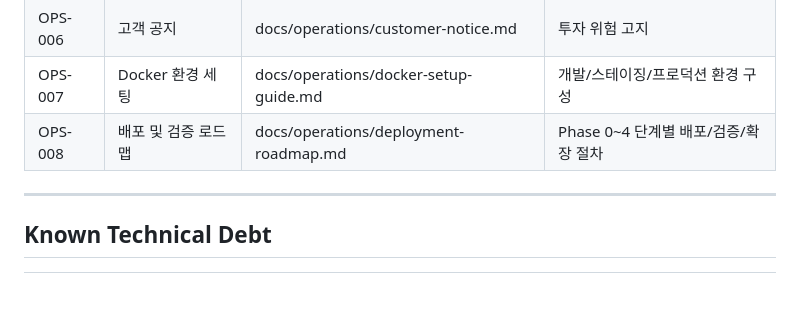
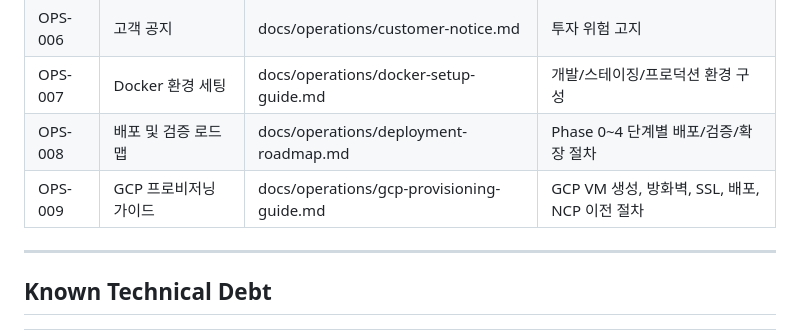
Before and after one commit to sucheol9773/aqts, a Markdown page: docs/FEATURE_STATUS.md, the part around the change. GitHub-like rendering; blank space fills up the shorter version.

Commit message:
docs: GCP 프로비저닝 가이드 추가 (OPS-009)
- VM 생성, 고정 IP, 방화벽, Docker 자동 설치, SSL/HTTPS 설정
- 비용 최적화 및 NCP 이전 절차 포함
- FEATURE_STATUS.md에 OPS-009 등록

Co-Authored-By: Claude Opus 4.6 <noreply@anthropic.com>

```diff
--- a/docs/FEATURE_STATUS.md
+++ b/docs/FEATURE_STATUS.md
@@ -289,6 +289,7 @@
 | OPS-006 | 고객 공지 | docs/operations/customer-notice.md | 투자 위험 고지 |
 | OPS-007 | Docker 환경 세팅 | docs/operations/docker-setup-guide.md | 개발/스테이징/프로덕션 환경 구성 |
 | OPS-008 | 배포 및 검증 로드맵 | docs/operations/deployment-roadmap.md | Phase 0~4 단계별 배포/검증/확장 절차 |
+| OPS-009 | GCP 프로비저닝 가이드 | docs/operations/gcp-provisioning-guide.md | GCP VM 생성, 방화벽, SSL, 배포, NCP 이전 절차 |
 
 ---
 
```
Also changed, not shown: docs/operations/gcp-provisioning-guide.md (added, +410 -0 lines).
